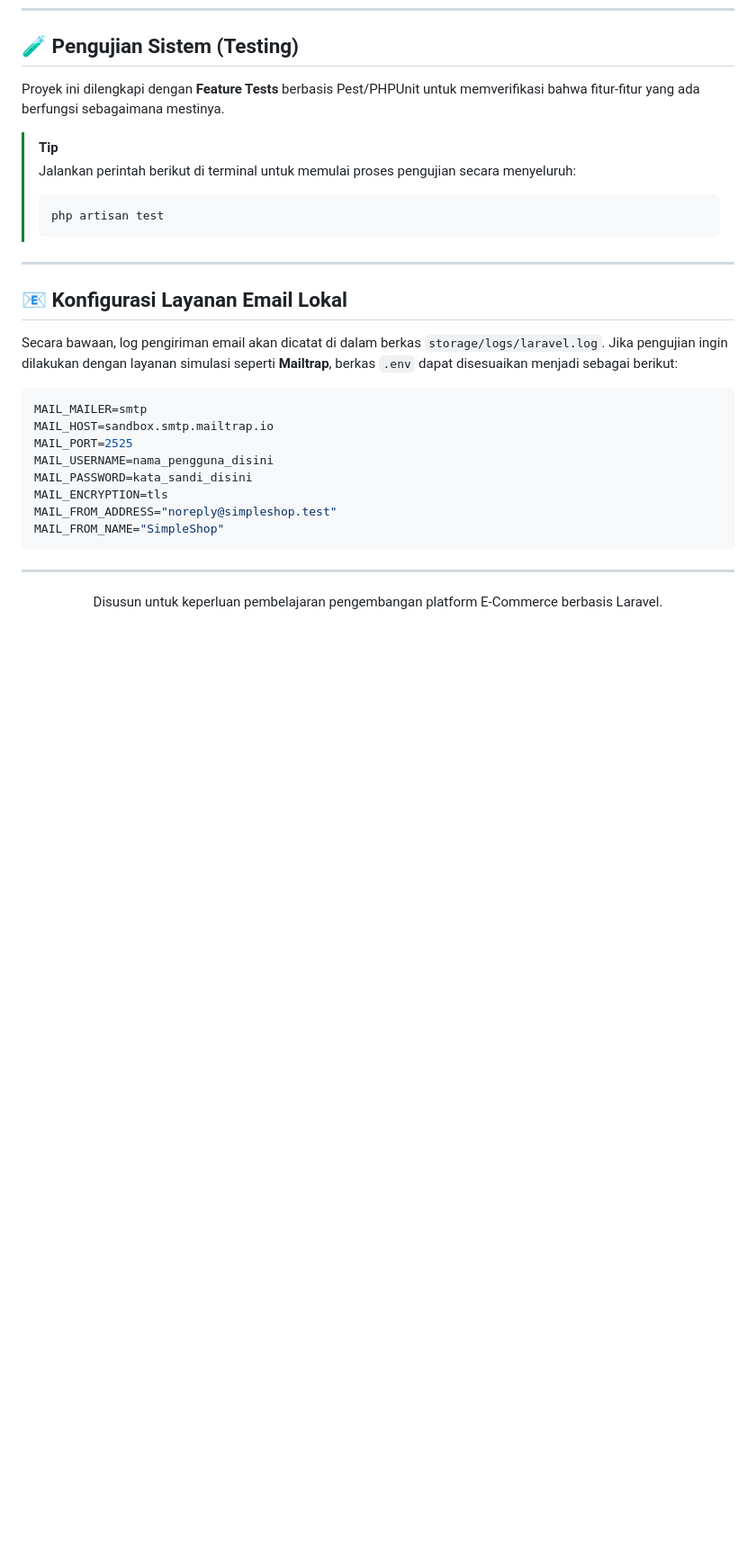
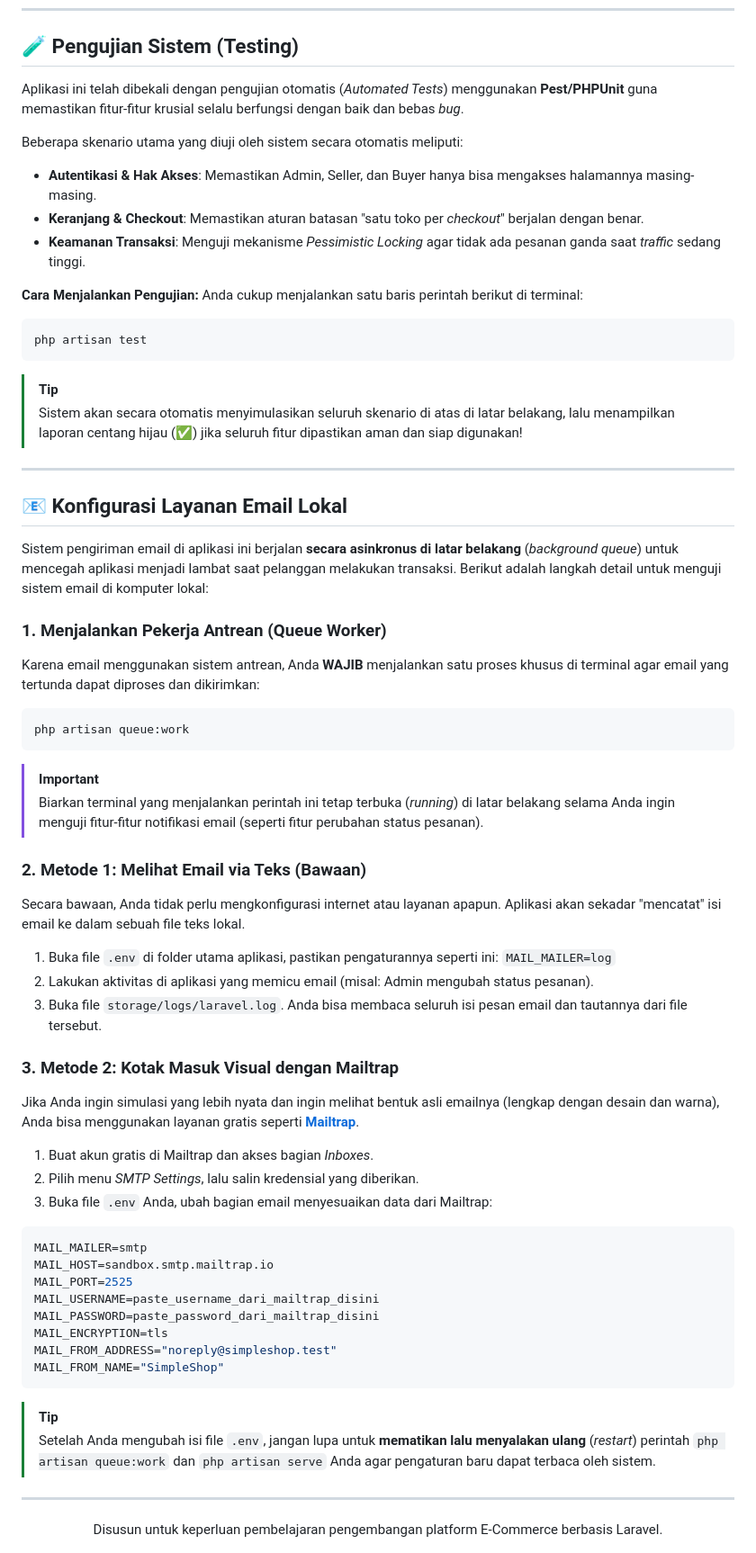
Before and after one commit to Rizkan25/Simple-E-Commerce-Platform, a Markdown page: README.md, the part around one of its changes. Shown at 90% size. Rendered like a GitHub page; blank space fills up the shorter version.

````diff
--- a/README.md
+++ b/README.md
@@ -163,31 +165,65 @@ app/
 
 ## 🧪 Pengujian Sistem (Testing)
 
-Proyek ini dilengkapi dengan **Feature Tests** berbasis Pest/PHPUnit untuk memverifikasi bahwa fitur-fitur yang ada berfungsi sebagaimana mestinya.
+Aplikasi ini telah dibekali dengan pengujian otomatis (*Automated Tests*) menggunakan **Pest/PHPUnit** guna memastikan fitur-fitur krusial selalu berfungsi dengan baik dan bebas *bug*.
+
+Beberapa skenario utama yang diuji oleh sistem secara otomatis meliputi:
+- **Autentikasi & Hak Akses**: Memastikan Admin, Seller, dan Buyer hanya bisa mengakses halamannya masing-masing.
+- **Keranjang & Checkout**: Memastikan aturan batasan "satu toko per *checkout*" berjalan dengan benar.
+- **Keamanan Transaksi**: Menguji mekanisme *Pessimistic Locking* agar tidak ada pesanan ganda saat *traffic* sedang tinggi.
+
+**Cara Menjalankan Pengujian:**
+Anda cukup menjalankan satu baris perintah berikut di terminal:
+
+```bash
+php artisan test
+```
 
 > [!TIP]
-> Jalankan perintah berikut di terminal untuk memulai proses pengujian secara menyeluruh:
->
-> ```bash
-> php artisan test
-> ```
+> Sistem akan secara otomatis menyimulasikan seluruh skenario di atas di latar belakang, lalu menampilkan laporan centang hijau (✅) jika seluruh fitur dipastikan aman dan siap digunakan!
 
 ---
 
 ## 📧 Konfigurasi Layanan Email Lokal
 
-Secara bawaan, log pengiriman email akan dicatat di dalam berkas `storage/logs/laravel.log`. Jika pengujian ingin dilakukan dengan layanan simulasi seperti **Mailtrap**, berkas `.env` dapat disesuaikan menjadi sebagai berikut:
+Sistem pengiriman email di aplikasi ini berjalan **secara asinkronus di latar belakang** (*background queue*) untuk mencegah aplikasi menjadi lambat saat pelanggan melakukan transaksi. Berikut adalah langkah detail untuk menguji sistem email di komputer lokal:
+
+### 1. Menjalankan Pekerja Antrean (Queue Worker)
+Karena email menggunakan sistem antrean, Anda **WAJIB** menjalankan satu proses khusus di terminal agar email yang tertunda dapat diproses dan dikirimkan:
+
+```bash
+php artisan queue:work
+```
+> [!IMPORTANT]
+> Biarkan terminal yang menjalankan perintah ini tetap terbuka (*running*) di latar belakang selama Anda ingin menguji fitur-fitur notifikasi email (seperti fitur perubahan status pesanan).
+
+### 2. Metode 1: Melihat Email via Teks (Bawaan)
+Secara bawaan, Anda tidak perlu mengkonfigurasi internet atau layanan apapun. Aplikasi akan sekadar "mencatat" isi email ke dalam sebuah file teks lokal.
+
+1. Buka file `.env` di folder utama aplikasi, pastikan pengaturannya seperti ini: `MAIL_MAILER=log`
+2. Lakukan aktivitas di aplikasi yang memicu email (misal: Admin mengubah status pesanan).
+3. Buka file `storage/logs/laravel.log`. Anda bisa membaca seluruh isi pesan email dan tautannya dari file tersebut.
+
+### 3. Metode 2: Kotak Masuk Visual dengan Mailtrap
+Jika Anda ingin simulasi yang lebih nyata dan ingin melihat bentuk asli emailnya (lengkap dengan desain dan warna), Anda bisa menggunakan layanan gratis seperti **[Mailtrap](https://mailtrap.io)**.
+
+1. Buat akun gratis di Mailtrap dan akses bagian *Inboxes*.
+2. Pilih menu *SMTP Settings*, lalu salin kredensial yang diberikan.
+3. Buka file `.env` Anda, ubah bagian email menyesuaikan data dari Mailtrap:
 
 ```env
 MAIL_MAILER=smtp
 MAIL_HOST=sandbox.smtp.mailtrap.io
 MAIL_PORT=2525
-MAIL_USERNAME=nama_pengguna_disini
-MAIL_PASSWORD=kata_sandi_disini
+MAIL_USERNAME=paste_username_dari_mailtrap_disini
+MAIL_PASSWORD=paste_password_dari_mailtrap_disini
 MAIL_ENCRYPTION=tls
 MAIL_FROM_ADDRESS="noreply@simpleshop.test"
 MAIL_FROM_NAME="SimpleShop"
 ```
+
+> [!TIP]
+> Setelah Anda mengubah isi file `.env`, jangan lupa untuk **mematikan lalu menyalakan ulang** (*restart*) perintah `php artisan queue:work` dan `php artisan serve` Anda agar pengaturan baru dapat terbaca oleh sistem.
 
 ---
 
````
Also changed, not shown: other parts of README.md (+27 -25 lines).
